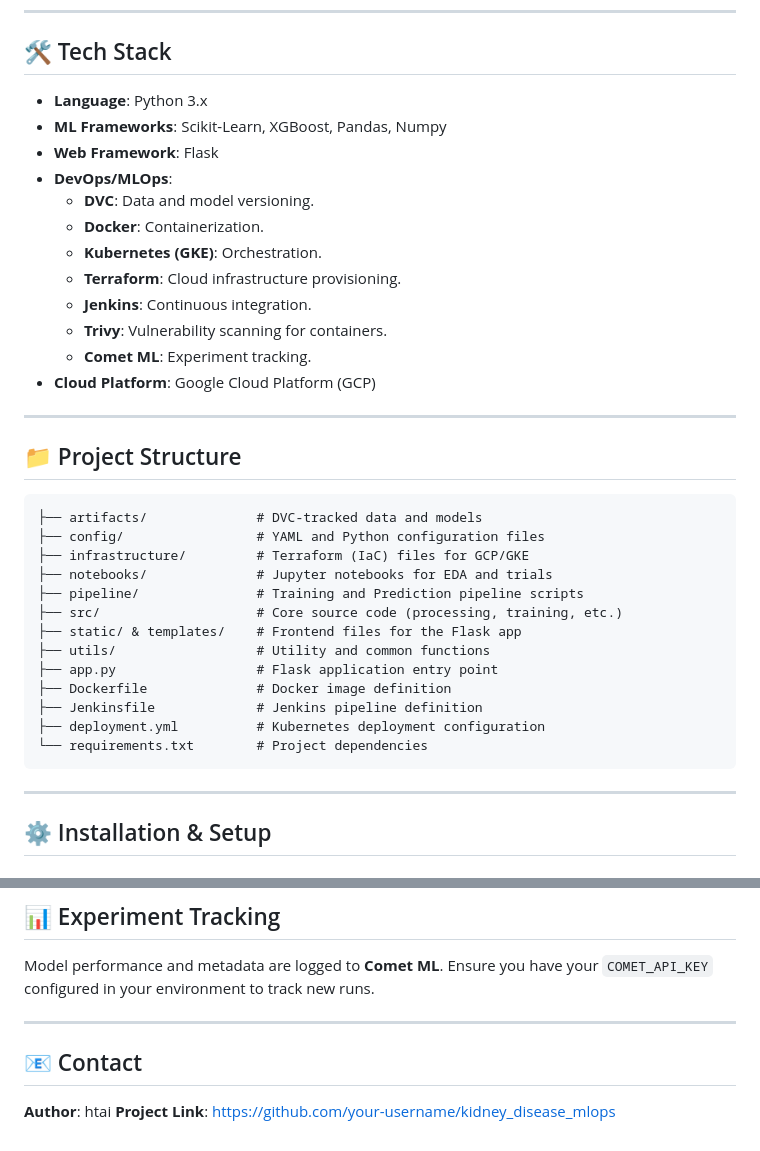
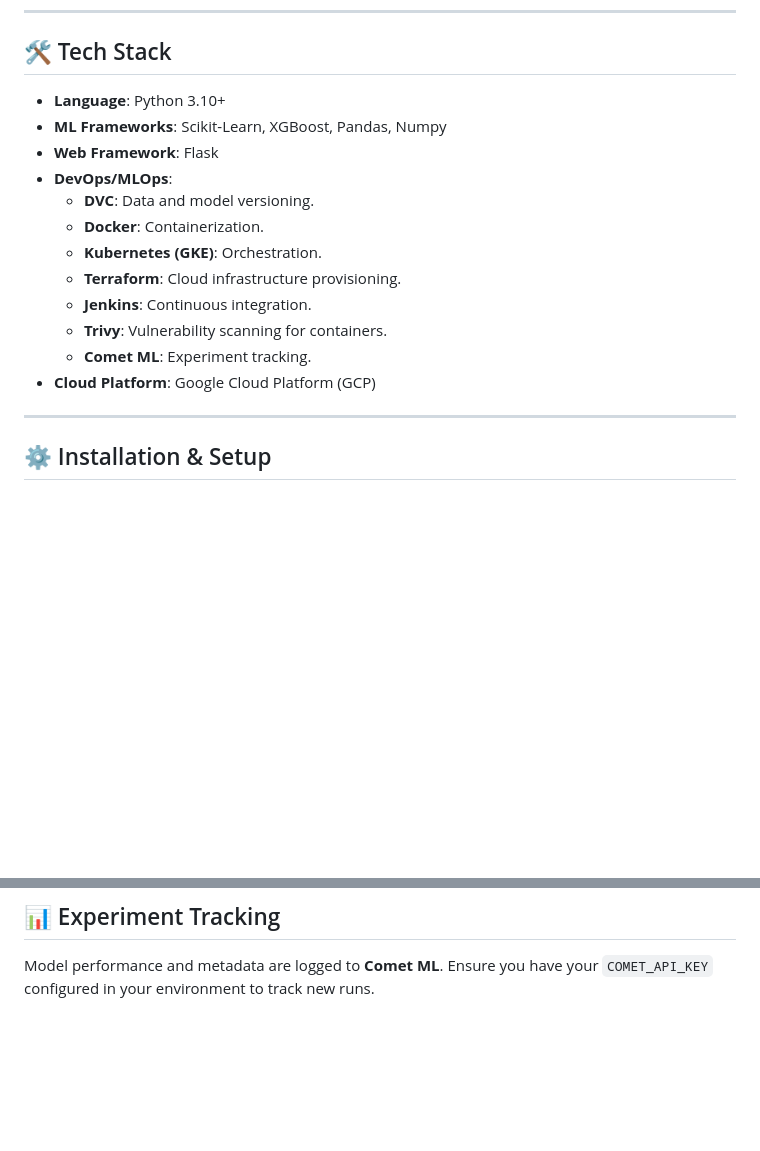
Before and after one commit to htasoftware99/kidney_disease_mlops, a Markdown page: README.md, 2 parts joined by grey strips. GitHub-like rendering; blank space fills up the shorter version.

````diff
--- a/README.md
+++ b/README.md
@@ -19,7 +19,7 @@ The goal of this project is to provide a robust system for predicting the likeli
 
 ## 🛠 Tech Stack
 
-- **Language**: Python 3.x
+- **Language**: Python 3.10+
 - **ML Frameworks**: Scikit-Learn, XGBoost, Pandas, Numpy
 - **Web Framework**: Flask
 - **DevOps/MLOps**:
@@ -31,26 +31,6 @@ The goal of this project is to provide a robust system for predicting the likeli
     - **Trivy**: Vulnerability scanning for containers.
     - **Comet ML**: Experiment tracking.
 - **Cloud Platform**: Google Cloud Platform (GCP)
-
----
-
-## 📁 Project Structure
-
-```text
-├── artifacts/              # DVC-tracked data and models
-├── config/                 # YAML and Python configuration files
-├── infrastructure/         # Terraform (IaC) files for GCP/GKE
-├── notebooks/              # Jupyter notebooks for EDA and trials
-├── pipeline/               # Training and Prediction pipeline scripts
-├── src/                    # Core source code (processing, training, etc.)
-├── static/ & templates/    # Frontend files for the Flask app
-├── utils/                  # Utility and common functions
-├── app.py                  # Flask application entry point
-├── Dockerfile              # Docker image definition
-├── Jenkinsfile             # Jenkins pipeline definition
-├── deployment.yml          # Kubernetes deployment configuration
-└── requirements.txt        # Project dependencies
-```
 
 ---
 
@@ -113,9 +93,3 @@ kubectl apply -f deployment.yml
 
 ## 📊 Experiment Tracking
 Model performance and metadata are logged to **Comet ML**. Ensure you have your `COMET_API_KEY` configured in your environment to track new runs.
-
----
-
-## 📧 Contact
-**Author**: htai
-**Project Link**: [https://github.com/your-username/kidney_disease_mlops](https://github.com/your-username/kidney_disease_mlops)
````
